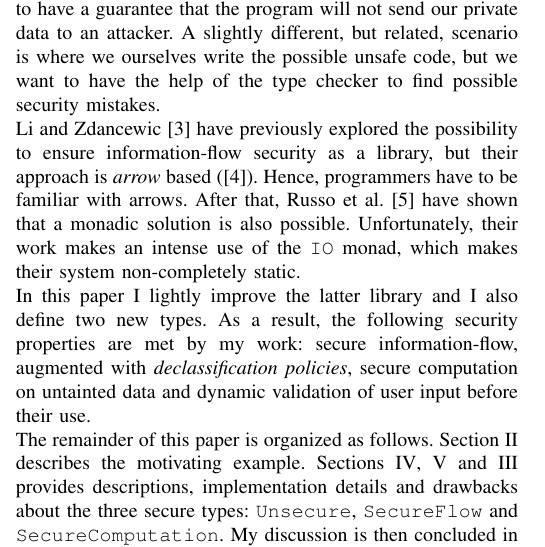
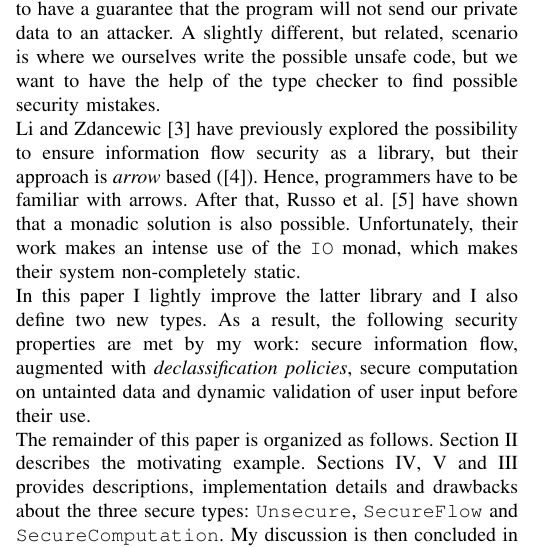
Before and after one commit to mdipirro/haskell-secure-types, a LaTeX paper (essay/IEEEtran/essay.tex, which reads essay/IEEEtran/sections/introduction.tex): part of one column of page 1 of 5, cut so that both start at the same text. Compiled offline with pdfLaTeX; a missing font is replaced by an installed copy or a similar font; a LaTeX package or settings file that is missing is left out.

Commit message:
Consistent spelling of information flow

```diff
--- a/essay/IEEEtran/sections/introduction.tex
+++ b/essay/IEEEtran/sections/introduction.tex
@@ -2,6 +2,6 @@
 Over the last few years software has become increasingly complex. It is so much complex that is almost impossible to see how it can be abused. The problem is even worst when one is forced to trust other people's code. Many secure languages have been developed from scratch for solving this kinds of problems. Two well-known examples are Jif \cite{pullicino2014jif} by \citeauthor{pullicino2014jif} and Flowcaml \cite{simonet2003flow} by \citeauthor{simonet2003flow}. The former is a Java extension which adds support for security labels such that the developers can specify confidentiality and integrity policies to the various variables used in their program. The letter, instead, is an extension of the Objective Caml language with a type system tracing information flow. Its purpose is basically to allow to write real programs and to automatically check that they obey some security policy. \\
 However, it is a very heavy-weight solution to introduce a new programming language. In fact, despite of the large work on that, there has been relatively little adoption of the proposed techniques. Moreover, often only a small part of the system (maybe only a few variables in a large program) has security requirements. This is why many researchers have developed new lightweight libraries for ensuring security properties while programming. This paper aims to go further this direction. \\
 Here I present a Haskell based library which ensures some security properties and a real-world use case for that. This library might be used in scenarios where we want to incorporate in our programs some code written by outsiders (untrusted programmers) to access our private information. We would like to have a guarantee that the program will not send our private data to an attacker. A slightly different, but related, scenario is where we ourselves write the possible unsafe code, but we want to have the help of the type checker to find possible security mistakes. \\
-\citeauthor{li2006encoding} \cite{li2006encoding} have previously explored the possibility to ensure information-flow security as a library, but their approach is \textit{arrow} based (\cite{hughes2000generalising}). Hence, programmers have to be familiar with arrows. After that, \citeauthor{russo2008library} \cite{russo2008library} have shown that a monadic solution is also possible. Unfortunately, their work makes an intense use of the \texttt{IO} monad, which makes their system non-completely static. \\
-In this paper I lightly improve the latter library and I also define two new types. As a result, the following security properties are met by my work: secure information-flow, augmented with \textit{declassification policies}, secure computation on untainted data and dynamic validation of user input before their use. \\
+\citeauthor{li2006encoding} \cite{li2006encoding} have previously explored the possibility to ensure information flow security as a library, but their approach is \textit{arrow} based (\cite{hughes2000generalising}). Hence, programmers have to be familiar with arrows. After that, \citeauthor{russo2008library} \cite{russo2008library} have shown that a monadic solution is also possible. Unfortunately, their work makes an intense use of the \texttt{IO} monad, which makes their system non-completely static. \\
+In this paper I lightly improve the latter library and I also define two new types. As a result, the following security properties are met by my work: secure information flow, augmented with \textit{declassification policies}, secure computation on untainted data and dynamic validation of user input before their use. \\
 The remainder of this paper is organized as follows. Section~\ref{sec:example} describes the motivating example. Sections~\ref{sec:flow}, \ref{sec:computation} and \ref{sec:usecure} provides descriptions, implementation details and drawbacks about the three secure types: \texttt{Unsecure}, \texttt{SecureFlow} and \texttt{SecureComputation}. My discussion is then concluded in Section~\ref{sec:conclusion}.
```
